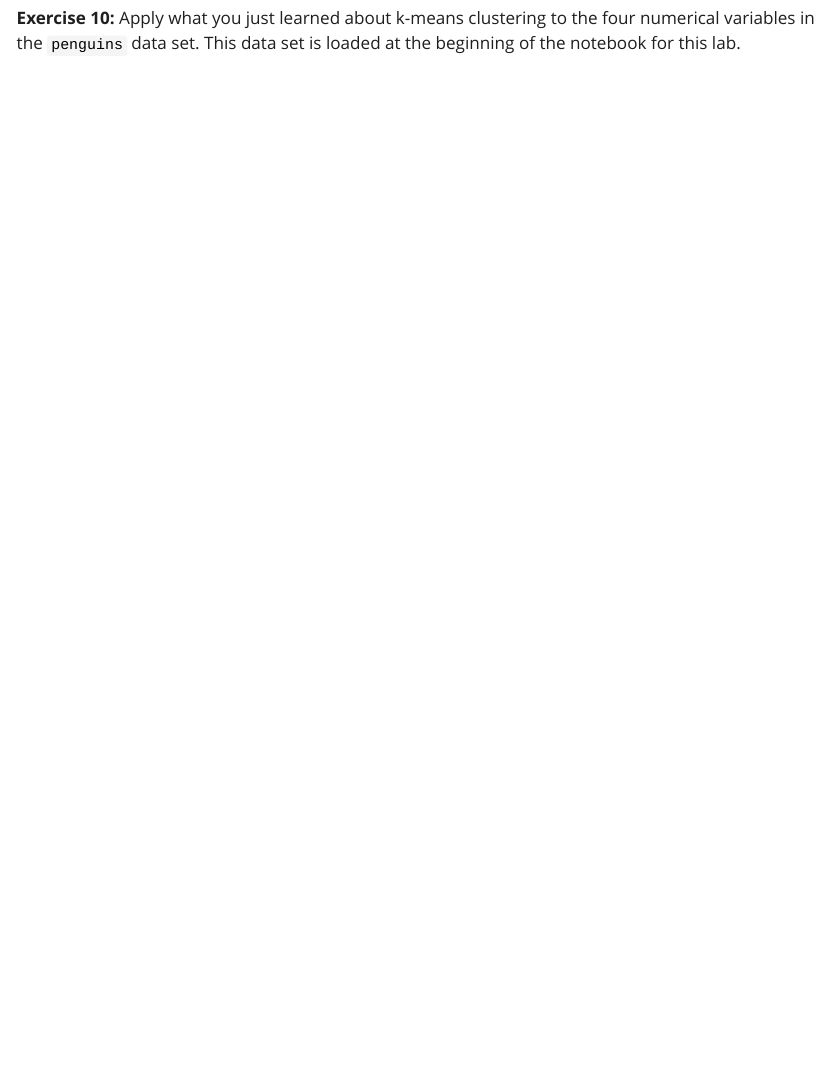
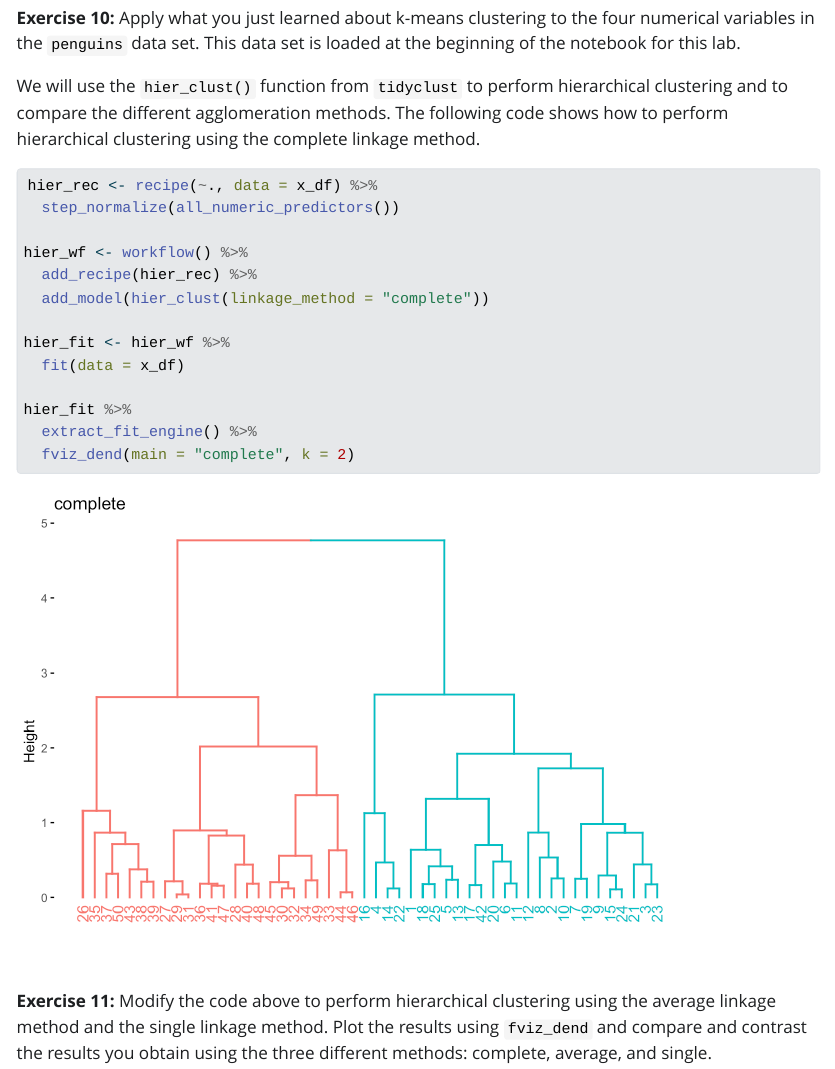
Before and after one commit to jmgraham30/ds_362_assignments, a Quarto document (homework_08/index.qmd): the page in a window 1100 px wide, from 11500 px down. The pictures show the output file homework_08/index.html that the author committed with the source, opened offline; Quarto's library style sheets are replaced by a plain one without menus.

Commit message:
update homework 8

````diff
--- a/homework_08/index.qmd
+++ b/homework_08/index.qmd
@@ -273,3 +273,27 @@ augment(final_kmeans, new_data = x_df) %>%
 
 
 **Exercise 10:** Apply what you just learned about k-means clustering to the four numerical variables in the `penguins` data set. This data set is loaded at the beginning of the notebook for this lab.
+
+We will use the `hier_clust()` function from `tidyclust` to perform hierarchical clustering and to compare the different agglomeration methods. The following code shows how to perform hierarchical clustering using the complete linkage method.
+
+```{r}
+#| message: false
+#| warning: false
+
+
+hier_rec <- recipe(~., data = x_df) %>%
+  step_normalize(all_numeric_predictors())
+
+hier_wf <- workflow() %>%
+  add_recipe(hier_rec) %>%
+  add_model(hier_clust(linkage_method = "complete"))
+
+hier_fit <- hier_wf %>%
+  fit(data = x_df)
+
+hier_fit %>%
+  extract_fit_engine() %>%
+  fviz_dend(main = "complete", k = 2)
+```
+
+**Exercise 11:** Modify the code above to perform hierarchical clustering using the average linkage method and the single linkage method. Plot the results using `fviz_dend` and compare and contrast the results you obtain using the three different methods: complete, average, and single.
````
Also changed, not shown: homework_08/index.html, homework_08/index_files/figure-html/unnamed-chunk-22-1.png (added).
